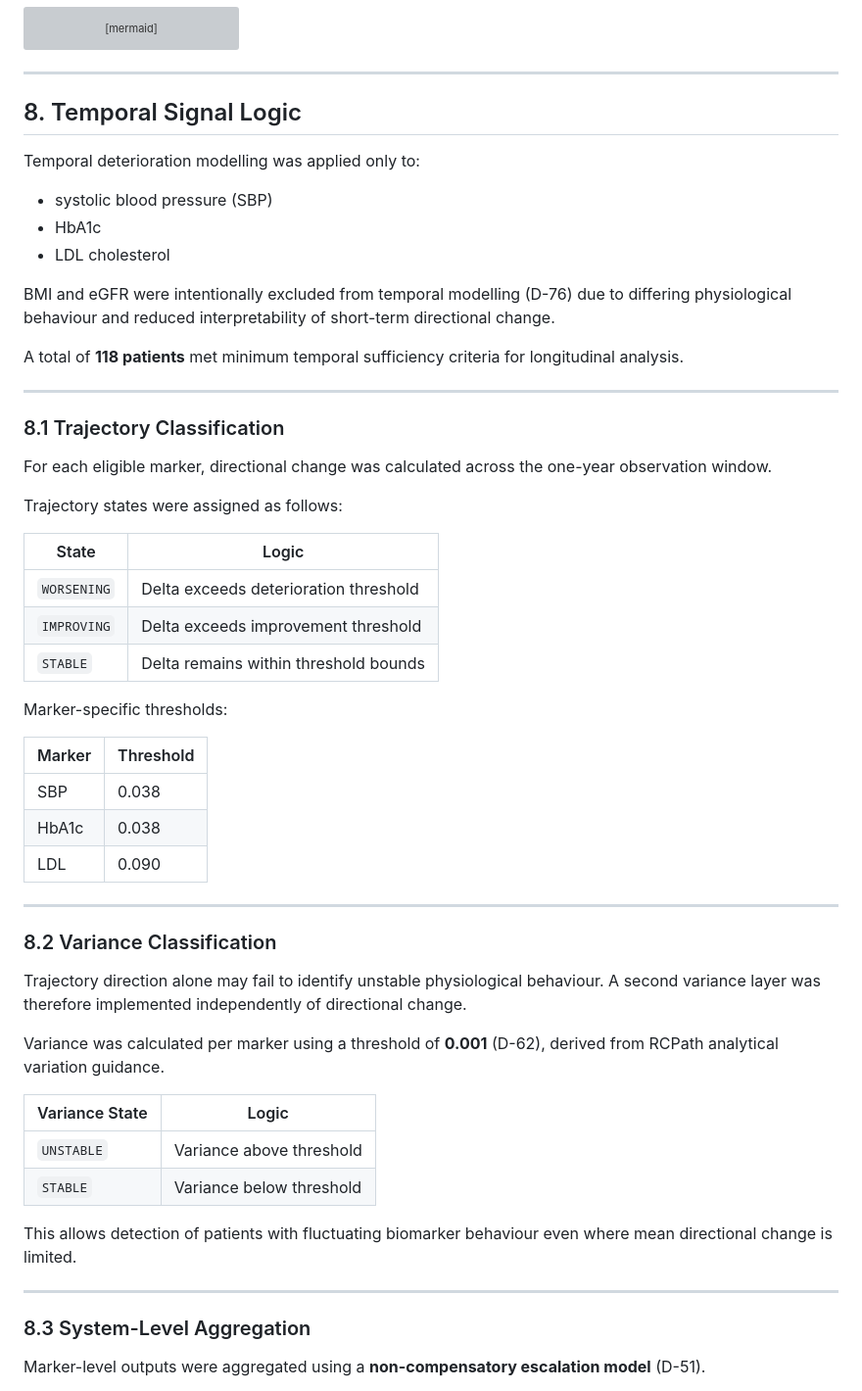
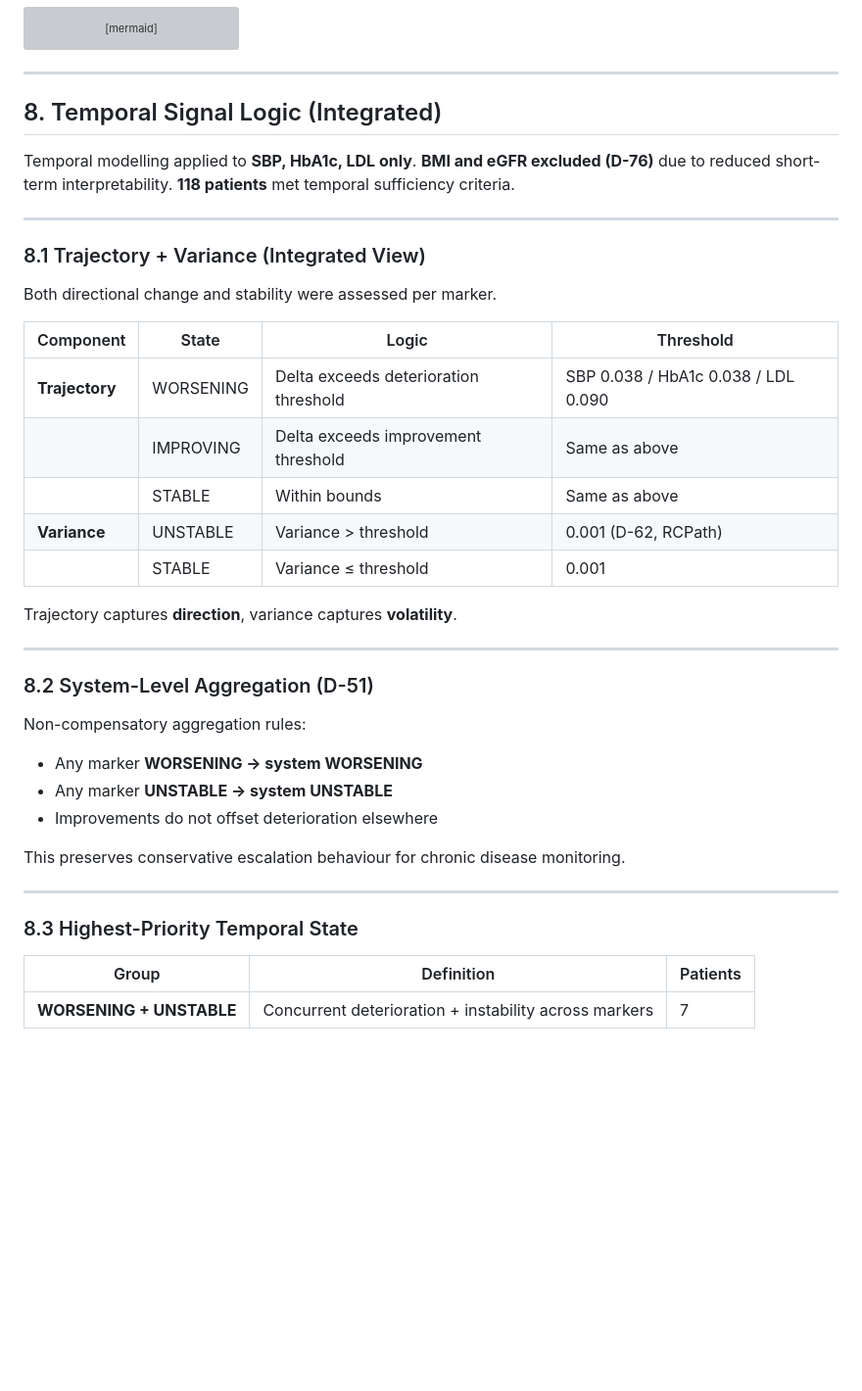
Before and after one commit to asadqureshi12/cardiometabolic-deterioration, a Markdown page: README.md, the part around one of its changes. Shown at 98% size. GitHub-like rendering; blank space fills up the shorter version; grey boxes are pictures that could not be loaded.

```diff
--- a/README.md
+++ b/README.md
@@ -126,58 +126,43 @@ flowchart LR
 
 ---
 
-## 8. Temporal Signal Logic
+## 8. Temporal Signal Logic (Integrated)
 
-Temporal deterioration modelling was applied only to:
-
-- systolic blood pressure (SBP)
-- HbA1c
-- LDL cholesterol
-
-BMI and eGFR were intentionally excluded from temporal modelling (D-76) due to differing physiological behaviour and reduced interpretability of short-term directional change.
-
-A total of **118 patients** met minimum temporal sufficiency criteria for longitudinal analysis.
+Temporal modelling applied to **SBP, HbA1c, LDL only**. **BMI and eGFR excluded (D-76)** due to reduced short-term interpretability. **118 patients** met temporal sufficiency criteria.
 
 ---
 
-### 8.1 Trajectory Classification
+### 8.1 Trajectory + Variance (Integrated View)
 
-For each eligible marker, directional change was calculated across the one-year observation window.
+Both directional change and stability were assessed per marker.
 
-Trajectory states were assigned as follows:
+| Component | State | Logic | Threshold |
+|---|---|---|---|
+| **Trajectory** | WORSENING | Delta exceeds deterioration threshold | SBP 0.038 / HbA1c 0.038 / LDL 0.090 |
+|  | IMPROVING | Delta exceeds improvement threshold | Same as above |
+|  | STABLE | Within bounds | Same as above |
+| **Variance** | UNSTABLE | Variance > threshold | 0.001 (D-62, RCPath) |
+|  | STABLE | Variance ≤ threshold | 0.001 |
 
-| State | Logic |
-|---|---|
-| `WORSENING` | Delta exceeds deterioration threshold |
-| `IMPROVING` | Delta exceeds improvement threshold |
-| `STABLE` | Delta remains within threshold bounds |
-
-Marker-specific thresholds:
-
-| Marker | Threshold |
-|---|---|
-| SBP | 0.038 |
-| HbA1c | 0.038 |
-| LDL | 0.090 |
+Trajectory captures **direction**, variance captures **volatility**.
 
 ---
 
-### 8.2 Variance Classification
+### 8.2 System-Level Aggregation (D-51)
 
-Trajectory direction alone may fail to identify unstable physiological behaviour. A second variance layer was therefore implemented independently of directional change.
+Non-compensatory aggregation rules:
 
-Variance was calculated per marker using a threshold of **0.001** (D-62), derived from RCPath analytical variation guidance.
+- Any marker **WORSENING → system WORSENING**
+- Any marker **UNSTABLE → system UNSTABLE**
+- Improvements do not offset deterioration elsewhere
 
-| Variance State | Logic |
-|---|---|
-| `UNSTABLE` | Variance above threshold |
-| `STABLE` | Variance below threshold |
-
-This allows detection of patients with fluctuating biomarker behaviour even where mean directional change is limited.
+This preserves conservative escalation behaviour for chronic disease monitoring.
 
 ---
 
-### 8.3 System-Level Aggregation
+### 8.3 Highest-Priority Temporal State
 
-Marker-level outputs were aggregated using a **non-compensatory escalation model** (D-51).
+| Group | Definition | Patients |
+|---|---|---|
+| **WORSENING + UNSTABLE** | Concurrent deterioration + instability across markers | 7 |
 
```
Also changed, not shown: other parts of README.md (+1 -26 lines).
